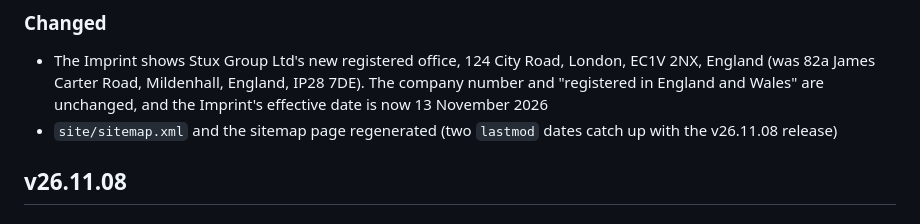
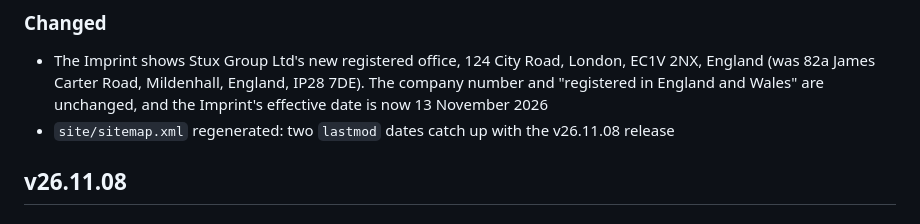
Before and after one commit to StuxGroup/GitHupWebsite, a Markdown page: CHANGELOG.md, the part around the change. Drawn GitHub-style.

Commit message:
Correct the v26.11.13 changelog: only sitemap.xml changed

```diff
--- a/CHANGELOG.md
+++ b/CHANGELOG.md
@@ -11,7 +11,7 @@ All notable changes to GitHupWebsite (githup.stux.group) are documented here. It
 - The Imprint shows Stux Group Ltd's new registered office, 124 City Road, London, EC1V 2NX, England (was 82a James
   Carter Road, Mildenhall, England, IP28 7DE). The company number and "registered in England and Wales" are
   unchanged, and the Imprint's effective date is now 13 November 2026
-- `site/sitemap.xml` and the sitemap page regenerated (two `lastmod` dates catch up with the v26.11.08 release)
+- `site/sitemap.xml` regenerated: two `lastmod` dates catch up with the v26.11.08 release
 
 ## v26.11.08
 
```
